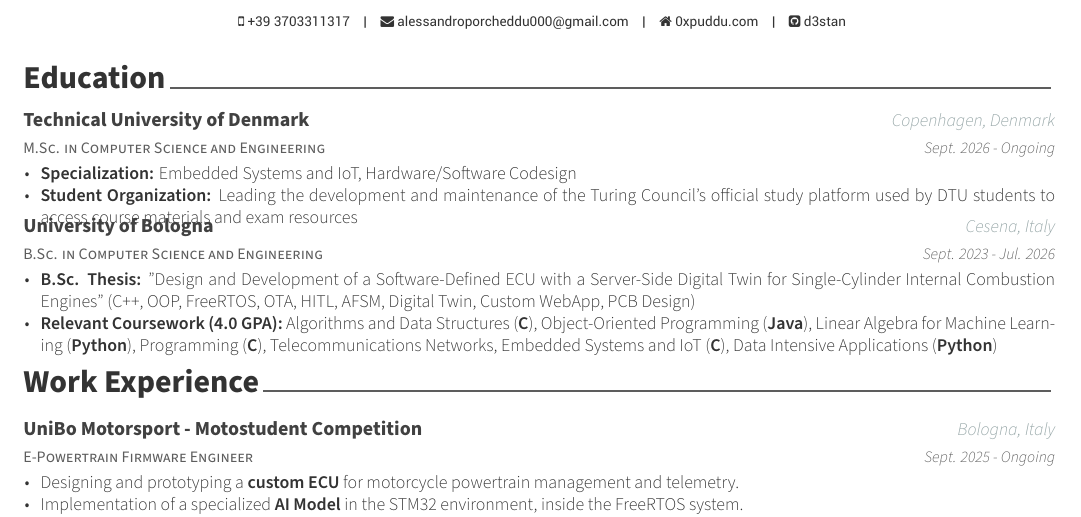
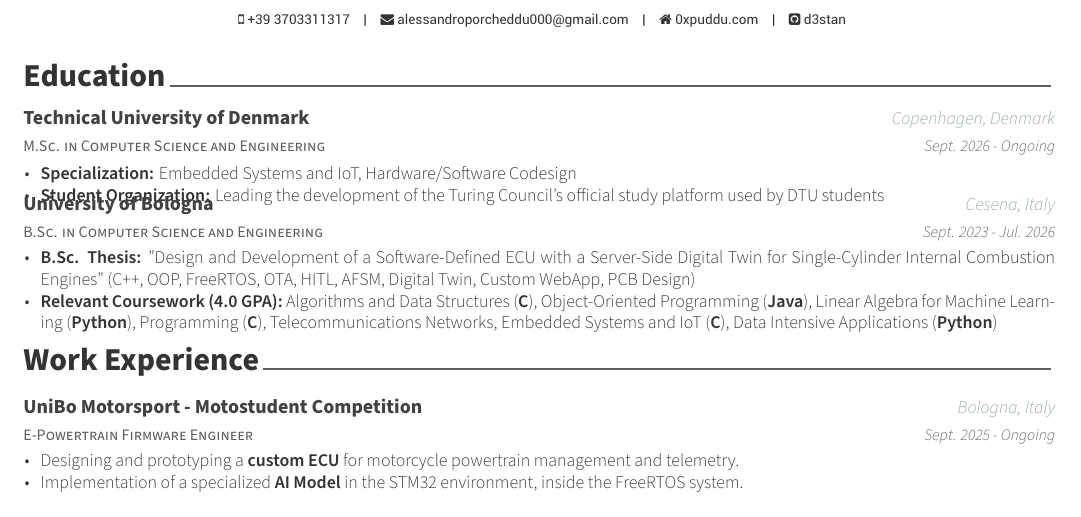
Before and after one commit to D3stan/portfolio, a LaTeX CV (resume/resume.tex, which reads resume/sections/education.tex): part of the page, cut so that both start at the same text. Compiled offline with XeLaTeX.

Commit message:
removed line wrap

```diff
--- a/resume/sections/education.tex
+++ b/resume/sections/education.tex
@@ -19,7 +19,7 @@
     \begin{cvitems} % Description(s) bullet points
         %\item {\textbf{Relevant Coursework (4.0 GPA):} Algorithms and Data Structures (\textbf{C}), Object-Oriented Programming (\textbf{Java}), Linear Algebra for Machine Learning (\textbf{Python}), Programming (\textbf{C}), Telecommunications Networks}
         \item {\textbf{Specialization:} Embedded Systems and IoT, Hardware/Software Codesign}
-        \item {\textbf{Student Organization:} Leading the development and maintenance of the Turing Council's official study platform used by DTU students to access course materials and exam resources}
+        \item {\textbf{Student Organization:} Leading the development of the Turing Council's official study platform used by DTU students}
     \end{cvitems}
     }
 \web{badge}{DTU}
```
